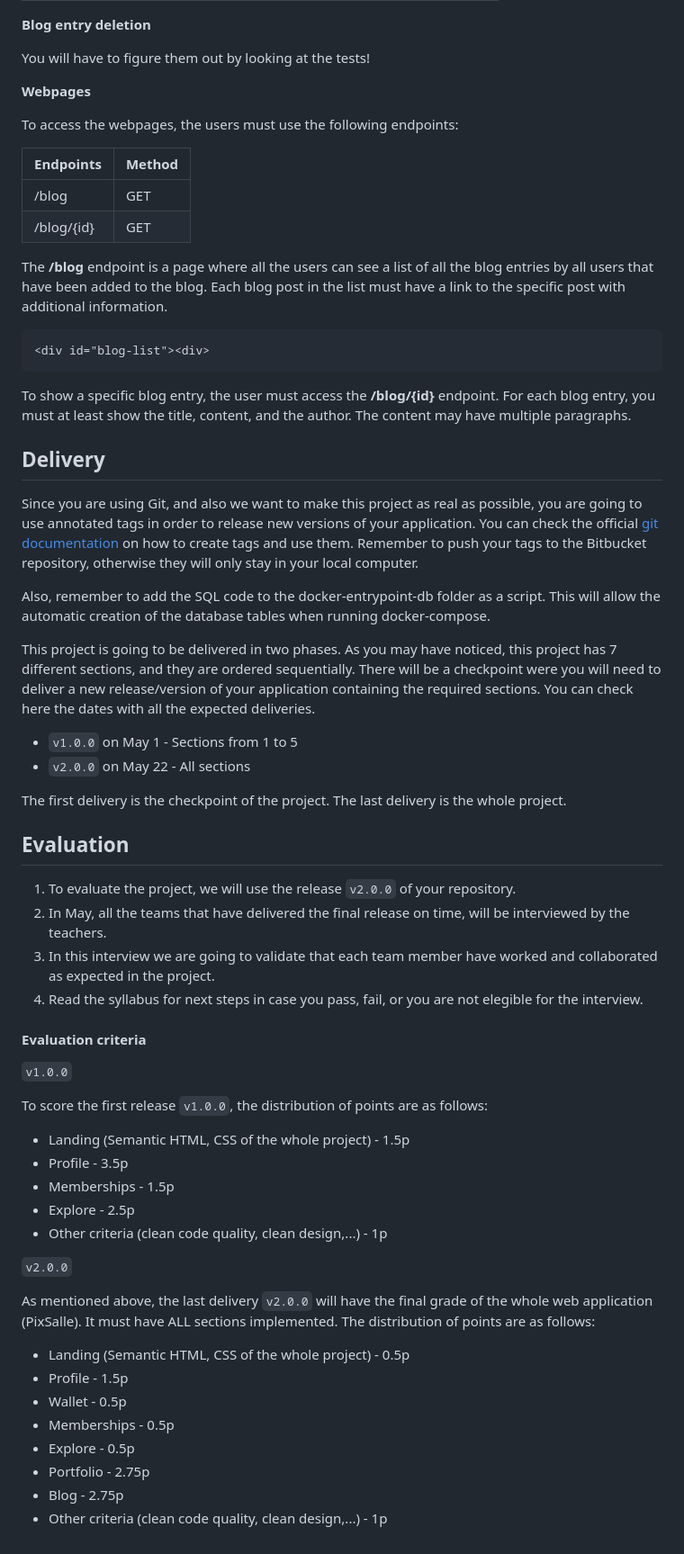
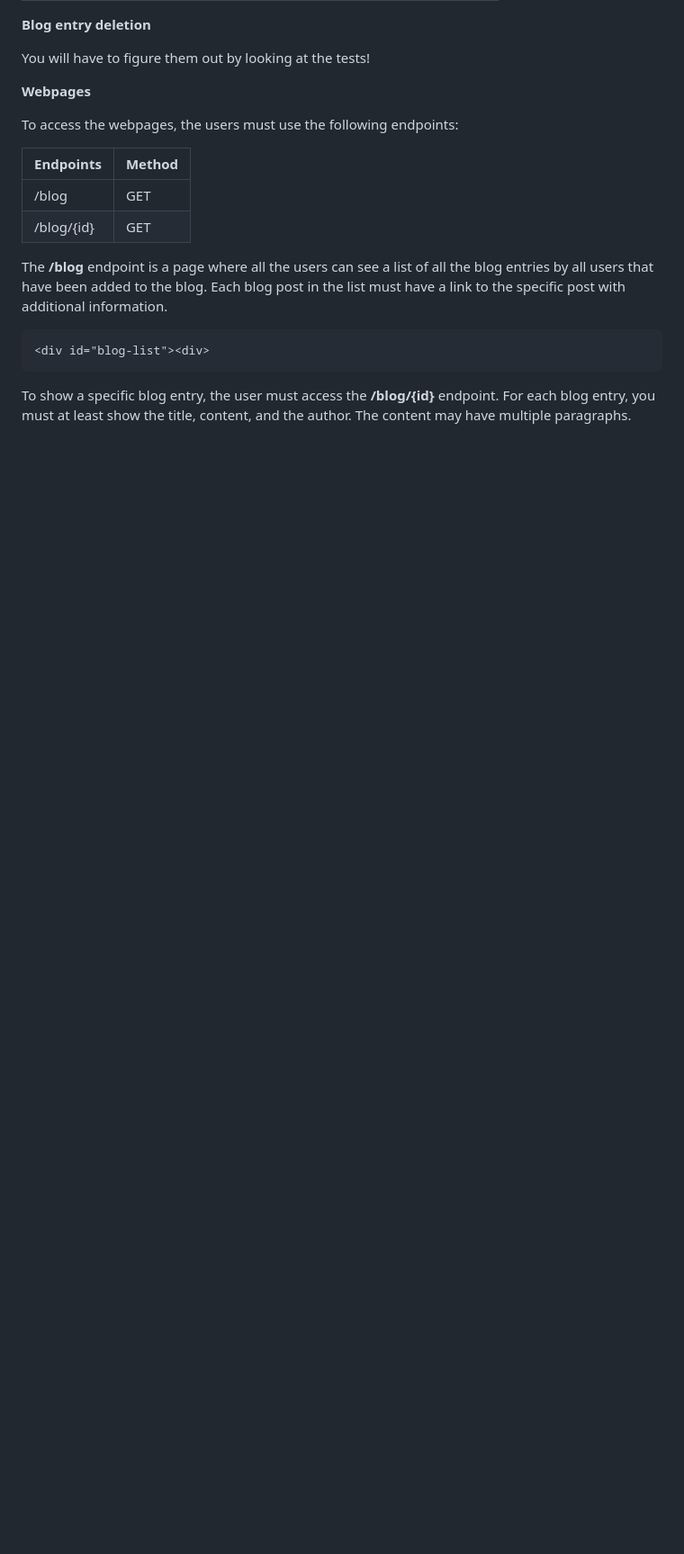
Before and after one commit to W35L3YLUC45M45/Pixsalle, a Markdown page: README.md, the part around the change. Shown: that part at 90% size. Rendered like a GitHub page; blank space fills up the shorter version.

```diff
--- a/README.md
+++ b/README.md
@@ -355,56 +355,3 @@ added to the blog. Each blog post in the list must have a link to the specific p
 
 To show a specific blog entry, the user must access the **/blog/{id}** endpoint. For each blog entry, you must at least
 show the title, content, and the author. The content may have multiple paragraphs.
-
-## Delivery
-
-Since you are using Git, and also we want to make this project as real as possible, you are going to use annotated tags
-in order to release new versions of your application. You can check the
-official [git documentation](https://git-scm.com/book/en/v2/Git-Basics-Tagging) on how to create tags and use them.
-Remember to push your tags to the Bitbucket repository, otherwise they will only stay in your local computer.
-
-Also, remember to add the SQL code to the docker-entrypoint-db folder as a script. This will allow the automatic
-creation of the database tables when running docker-compose.
-
-This project is going to be delivered in two phases. As you may have noticed, this project has 7 different sections,
-and they are ordered sequentially. There will be a checkpoint were you will need to deliver a new release/version of your
-application containing the required sections. You can check here the dates with all the expected deliveries.
-
-- `v1.0.0` on May 1 - Sections from 1 to 5
-- `v2.0.0` on May 22 - All sections
-
-The first delivery is the checkpoint of the project. The last delivery is the whole project.
-
-## Evaluation
-
-1. To evaluate the project, we will use the release `v2.0.0` of your repository.
-2. In May, all the teams that have delivered the final release on time, will be interviewed by the teachers.
-3. In this interview we are going to validate that each team member have worked and collaborated as expected in the
-   project.
-4. Read the syllabus for next steps in case you pass, fail, or you are not elegible for the interview.
-
-#### Evaluation criteria
-
-`v1.0.0`
-
-To score the first release `v1.0.0`, the distribution of points are as follows:
-
-- Landing (Semantic HTML, CSS of the whole project) - 1.5p
-- Profile - 3.5p
-- Memberships - 1.5p
-- Explore - 2.5p
-- Other criteria (clean code quality, clean design,...) - 1p
-
-`v2.0.0`
-
-As mentioned above, the last delivery `v2.0.0` will have the final grade of the whole web application (PixSalle). It
-must have ALL sections implemented. The distribution of points are as follows:
-
-- Landing (Semantic HTML, CSS of the whole project) - 0.5p
-- Profile - 1.5p
-- Wallet - 0.5p
-- Memberships - 0.5p
-- Explore - 0.5p
-- Portfolio - 2.75p
-- Blog - 2.75p
-- Other criteria (clean code quality, clean design,...) - 1p
```
